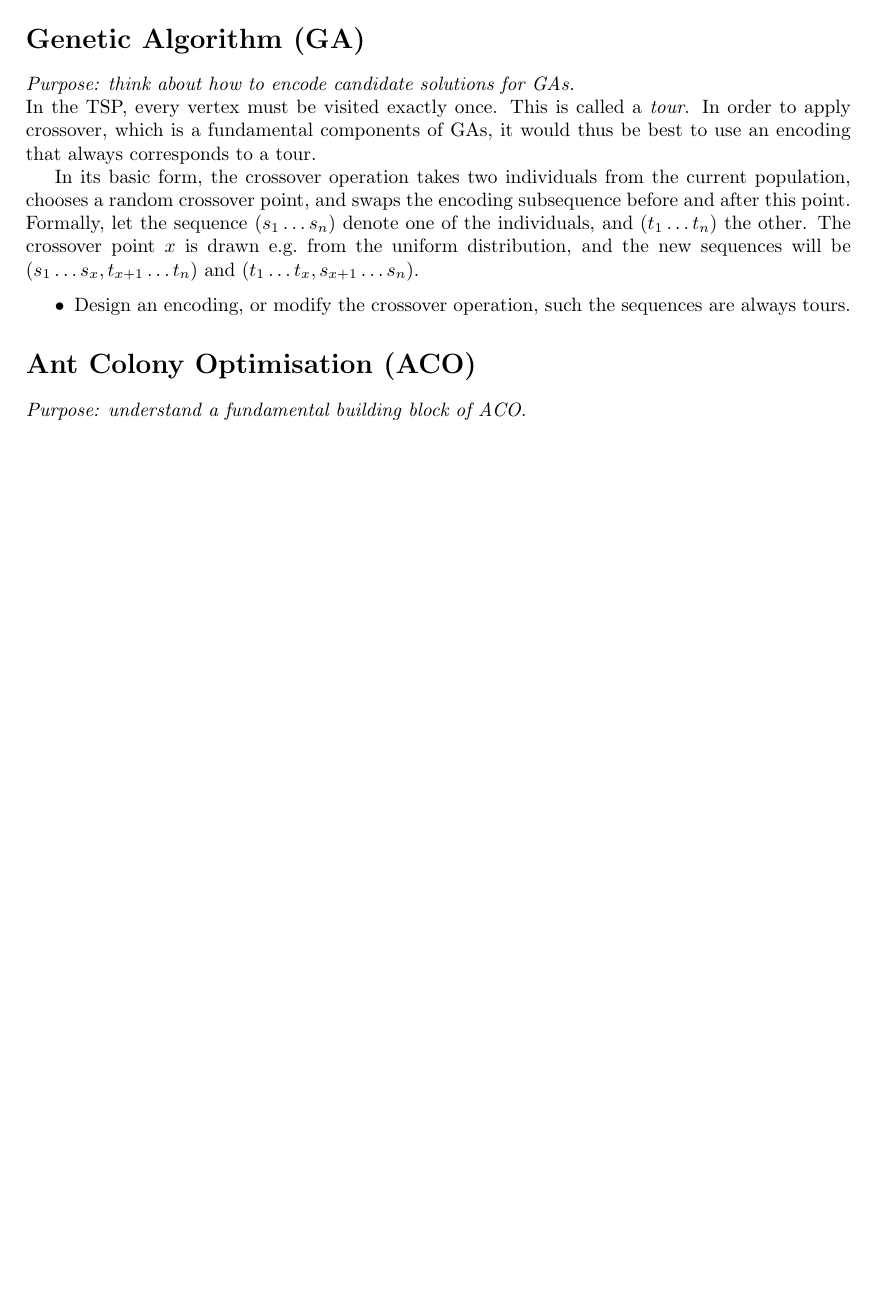
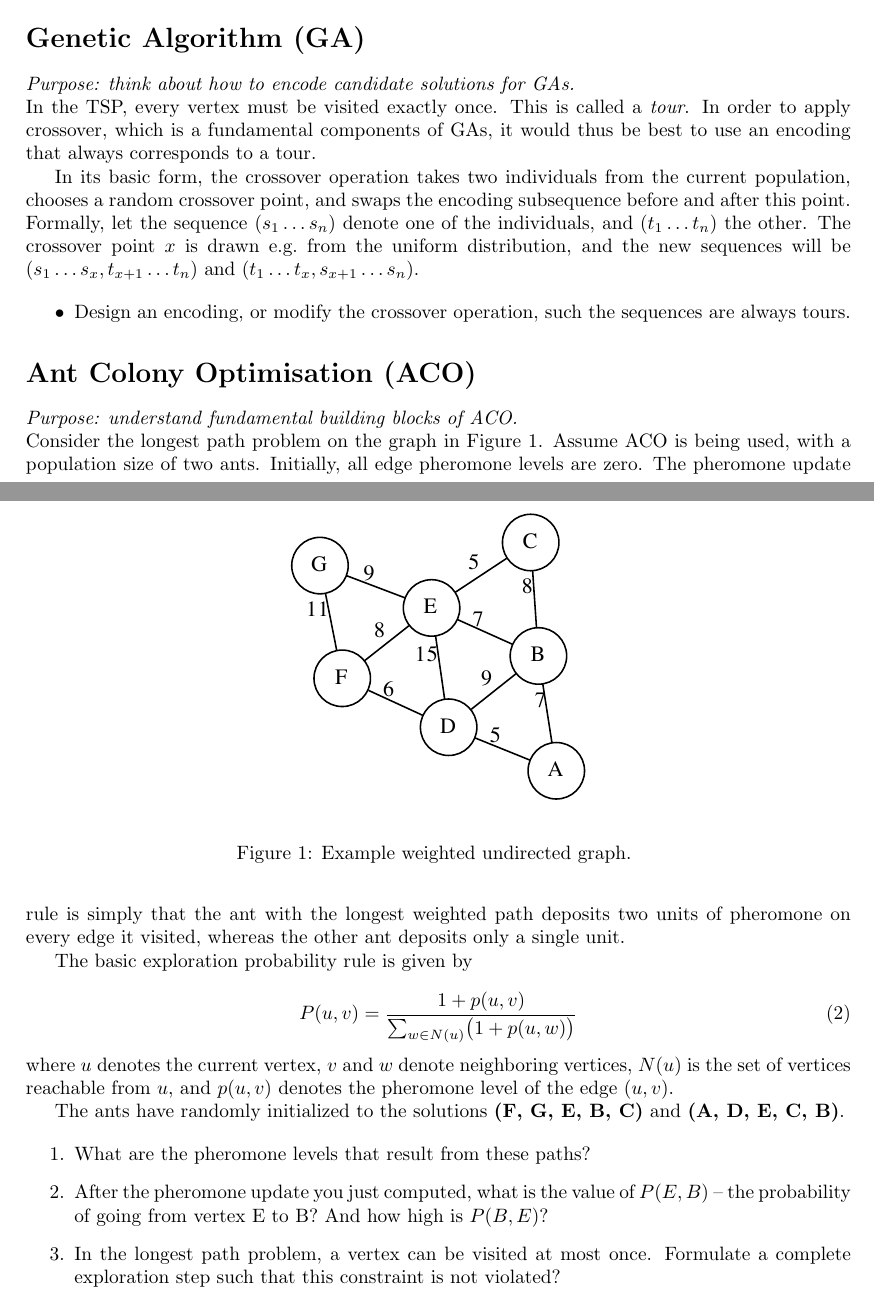
Before and after one commit to poftwaresatent/dt8014, a LaTeX document (notes-2014/dt8014-algorithms-ga4-2014.tex): part of the page before the commit and two parts of pages 1 and 2 of 2 after it, the two joined at a grey line, cut so that both start at the same text, the shorter picture padded with empty space. Compiled offline with pdfLaTeX.

Commit message:
good enough in case I run out of time for more preps

```diff
--- a/notes-2014/dt8014-algorithms-ga4-2014.tex
+++ b/notes-2014/dt8014-algorithms-ga4-2014.tex
@@ -2,7 +2,7 @@
 
 %\usepackage{algorithm,amsmath,amssymb,subfig,url}
 \usepackage{amsmath,amssymb,booktabs}
-%\usepackage[pdftex]{graphicx}
+\usepackage[pdftex]{graphicx}
 \usepackage[margin=30mm]{geometry}
 %\usepackage[format=hang,labelfont=it]{caption}
 %\usepackage[noend]{algorithmic}
@@ -102,8 +102,59 @@ The crossover point $x$ is drawn e.g.\ from the uniform distribution, and the ne
 
 \section*{Ant Colony Optimisation (ACO)}
 
-\emph{Purpose: understand a fundamental building block of ACO.}
+\emph{Purpose: understand fundamental building blocks of ACO.}
 
+\noindent
+Consider the longest path problem on the graph in Figure~\ref{fig:aco}.
+Assume ACO is being used, with a population size of two ants.
+Initially, all edge pheromone levels are zero.
+The pheromone update rule is simply that the ant with the longest weighted path deposits two units of pheromone on every edge it visited, whereas the other ant deposits only a single unit.
 
+The basic exploration probability rule is given by
+
+\begin{equation}
+  P(u,v) = \frac{1 + p(u,v)}{\sum_{w \in N(u)} \bigl(1 + p(u,w)\bigr)}
+\end{equation}
+
+\noindent
+where $u$ denotes the current vertex, $v$ and $w$ denote neighboring vertices, $N(u)$ is the set of vertices reachable from $u$, and $p(u,v)$ denotes the pheromone level of the edge $(u,v)$.
+
+The ants have randomly initialized to the solutions \textbf{(F, G, E, B, C)} and \textbf{(A, D, E, C, B)}.
+
+\begin{enumerate}
+
+\item
+  What are the pheromone levels that result from these paths?
+
+\item
+  After the pheromone update you just computed, what is the value of $P(E,B)$ -- the probability of going from vertex E to B?
+  And how high is $P(B,E)$?
+
+  % weight sum of ant a: 11+9+7+8 = 35
+  % ant b:               5+15+5+8 = 33
+  %
+  % ant a depostits 2 pheromone units on edges FG, GE, EB, and BC
+  % ant b deposits 1 unit on edges AD, DE, EC, CB
+  %
+  % edge BC (and CB) occur in both paths, it ends up with value 3
+  % edges FG, GE, EB end up with 2 units each
+  % edges AD, DE, EC with 1 unit
+  %
+  % from E to B: (1 + 2) / (5 + 2x2 + 2x1) = 3 / 11 = 0.273
+  % from B to E: (1 + 2) / (4 + 2 + 3)     = 3 / 9  = 0.333
+
+\item
+  In the longest path problem, a vertex can be visited at most once.
+  Formulate a complete exploration step such that this constraint is not violated?
+
+\end{enumerate}
+
+\begin{figure}
+  \centering
+  \includegraphics[width=0.4\columnwidth,trim=1cm 1cm 1cm 1cm]{fig/mst-exercise-1.pdf}
+  \caption{
+    Example weighted undirected graph.
+  }\label{fig:aco}
+\end{figure}
 
 \end{document}
```
Also changed, not shown: notes-2014/dt8014-algorithms-ga4-2014.tex (6 more changed lines).
